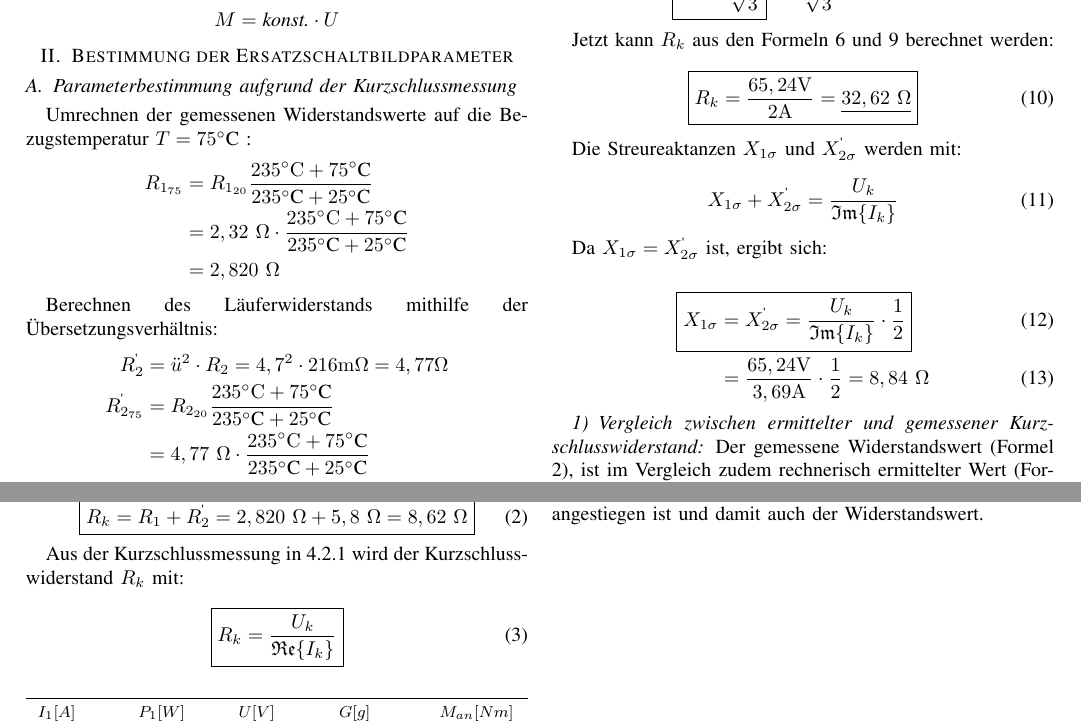
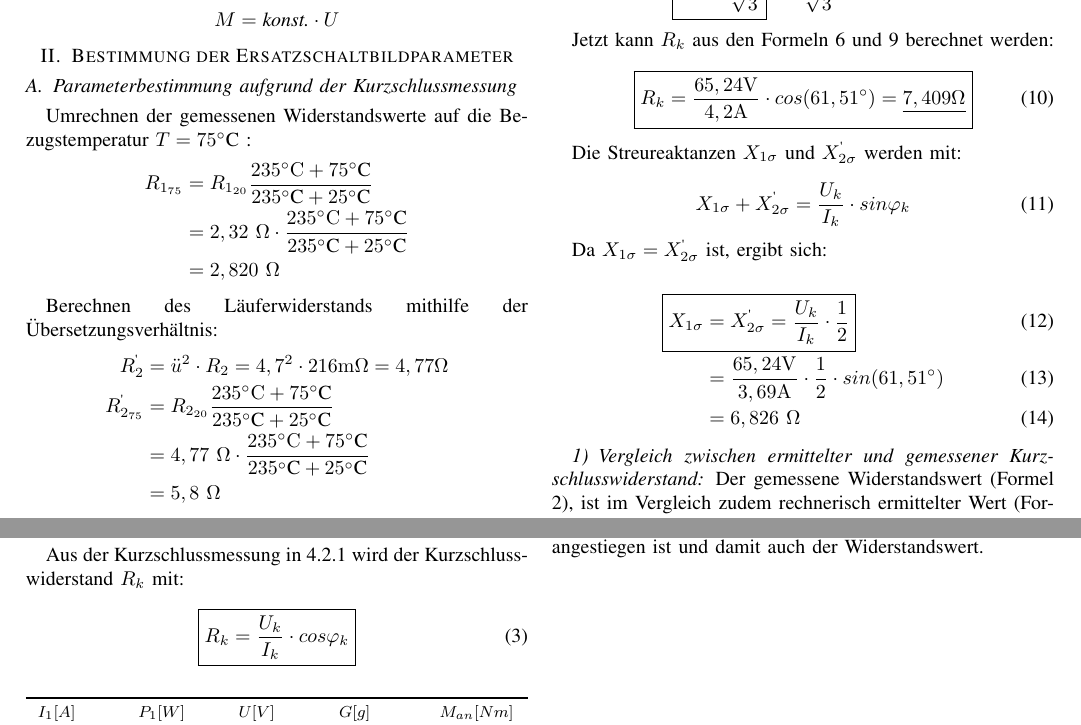
Before and after one commit to ayham291/PEM, a LaTeX paper (ASM/ASM.tex): two parts of page 2 of 2, joined at a grey line, cut so that both start at the same text. Compiled offline with pdfLaTeX.

Commit message:
fix: correct R_k and X_sigma equations

```diff
--- a/ASM/ASM.tex
+++ b/ASM/ASM.tex
@@ -171,7 +171,7 @@ Es gilt:
 Aus der Kurzschlussmessung in 4.2.1 wird der Kurzschlusswiderstand $R_k$ mit:
 
 \begin{equation}
-    \boxed{R_k = \frac{U_k}{\mathfrak{Re}\{I_k\}}}
+    \boxed{R_k = \frac{U_k}{I_k}\cdot cos\varphi_k}
 \end{equation}
 
 \begin{table}[htbp]
@@ -213,20 +213,21 @@ Da die Maschine im Stern geschaltet ist, ergibt sich für die Spannung $U_k$:
 Jetzt kann $R_k$ aus den Formeln \ref{eq:Ik_solved_real} und \ref{eq:Uk_solved} berechnet werden:
 
 \begin{equation} \label{eq:Kurzschlusswiderstand_calc}
-    \boxed{R_k = \frac{65,24\si{V}}{2\si{A}} = \underline{32,62\ \Omega}}
+    \boxed{R_k = \frac{65,24\si{V}}{4,2\si{A}}\cdot cos(61,51^\circ) = \underline{7,409 \Omega}}
 \end{equation}
 
 Die Streureaktanzen $X_{1\sigma}$ und $X_{2\sigma}^\text{\textquotesingle}$ werden mit:
 
 \begin{equation} \label{eq:Streureaktanzen}
-    X_{1\sigma} + X_{2\sigma}^\text{\textquotesingle} = \frac{U_k}{\mathfrak{Im}\{I_k\}}
+    X_{1\sigma} + X_{2\sigma}^\text{\textquotesingle} = \frac{U_k}{I_k}\cdot sin\varphi_k
 \end{equation}
 
 Da $X_{1\sigma} = X_{2\sigma}^\text{\textquotesingle}$ ist, ergibt sich:
 
 \begin{align} \label{eq:Streureaktanzen_solved}
-    \Aboxed{X_{1\sigma} & = X_{2\sigma}^\text{\textquotesingle} = \frac{U_k}{\mathfrak{Im}\{I_k\}}\cdot\frac{1}{2}} \\
-                        & = \frac{65,24\si{V}}{3,69\si{A}}\cdot\frac{1}{2} = 8,84\ \Omega
+    \Aboxed{X_{1\sigma} & = X_{2\sigma}^\text{\textquotesingle} = \frac{U_k}{I_k}\cdot\frac{1}{2}} \\
+                        & = \frac{65,24\si{V}}{3,69\si{A}}\cdot\frac{1}{2}\cdot sin(61,51^\circ)   \\
+                        & =6,826\ \Omega
 \end{align}
 
 \subsubsection{Vergleich zwischen ermittelter und gemessener Kurzschlusswiderstand}
```
